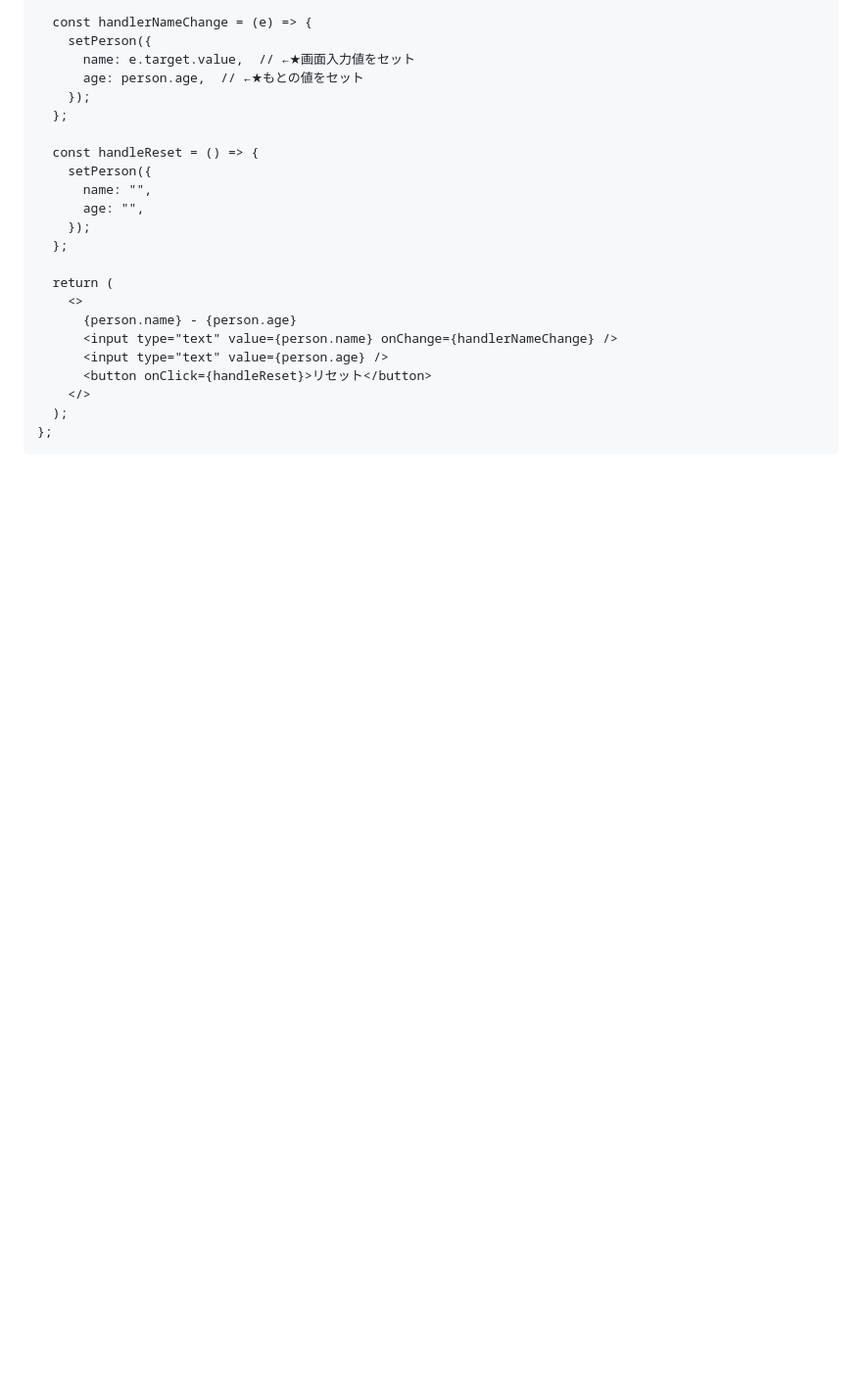
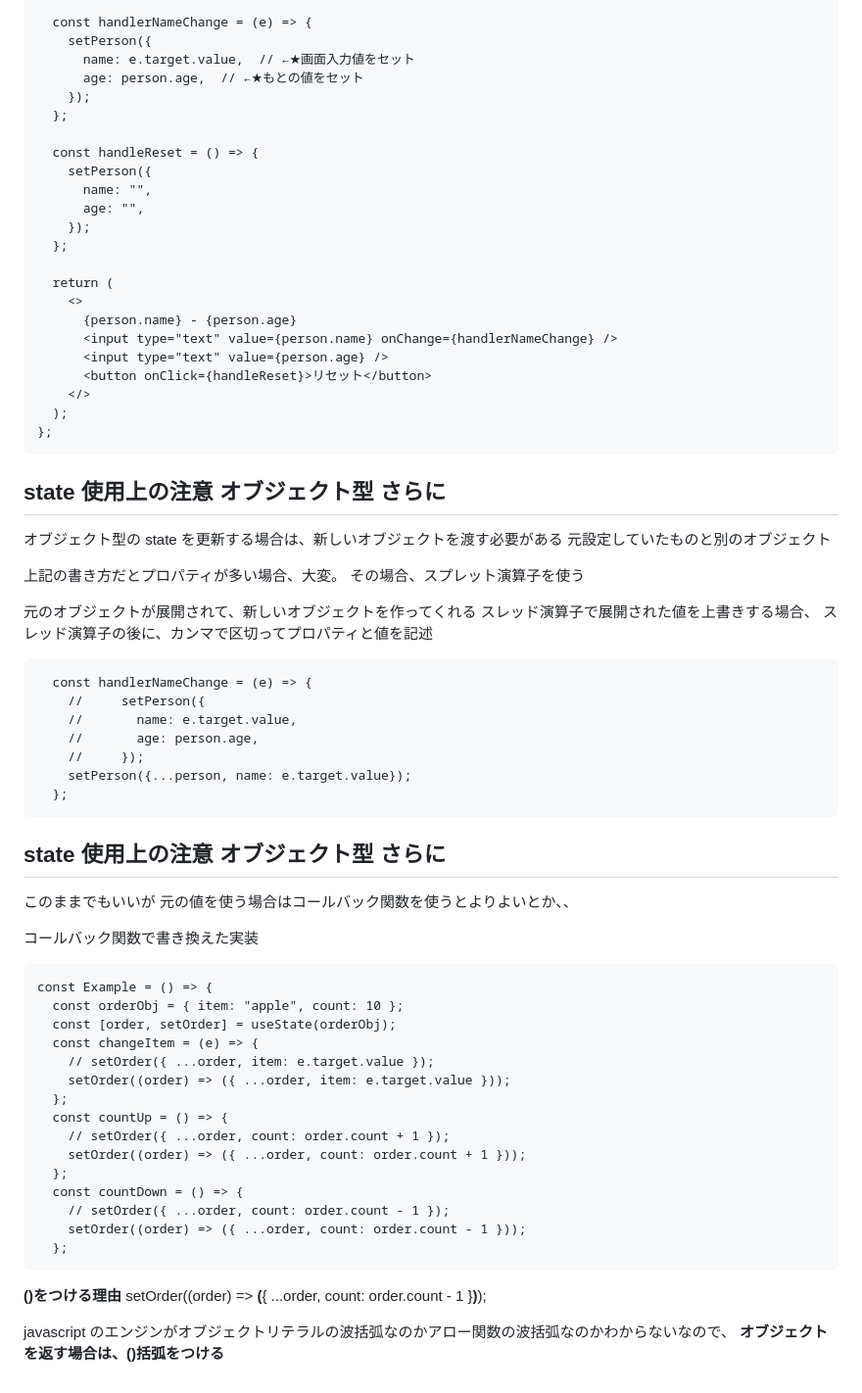
Before and after one commit to marumaru2018/git-til, a Markdown page: React/state.md, the part around the change. Shown: that part at 98% size. Drawn GitHub-style; blank space fills up the shorter version.

Commit message:
Add: オブジェクト型の state 更新に関する注意事項と修正例を追加

````diff
--- a/React/state.md
+++ b/React/state.md
@@ -121,3 +121,56 @@ const Example = () => {
   );
 };
 ```
+
+## state 使用上の注意 オブジェクト型 さらに
+
+オブジェクト型の state を更新する場合は、新しいオブジェクトを渡す必要がある
+元設定していたものと別のオブジェクト
+
+上記の書き方だとプロパティが多い場合、大変。
+その場合、スプレット演算子を使う
+
+元のオブジェクトが展開されて、新しいオブジェクトを作ってくれる
+スレッド演算子で展開された値を上書きする場合、
+スレッド演算子の後に、カンマで区切ってプロパティと値を記述
+
+```
+  const handlerNameChange = (e) => {
+    //     setPerson({
+    //       name: e.target.value,
+    //       age: person.age,
+    //     });
+    setPerson({...person, name: e.target.value});
+  };
+```
+
+## state 使用上の注意 オブジェクト型 さらに
+
+このままでもいいが
+元の値を使う場合はコールバック関数を使うとよりよいとか、、
+
+コールバック関数で書き換えた実装
+
+```
+const Example = () => {
+  const orderObj = { item: "apple", count: 10 };
+  const [order, setOrder] = useState(orderObj);
+  const changeItem = (e) => {
+    // setOrder({ ...order, item: e.target.value });
+    setOrder((order) => ({ ...order, item: e.target.value }));
+  };
+  const countUp = () => {
+    // setOrder({ ...order, count: order.count + 1 });
+    setOrder((order) => ({ ...order, count: order.count + 1 }));
+  };
+  const countDown = () => {
+    // setOrder({ ...order, count: order.count - 1 });
+    setOrder((order) => ({ ...order, count: order.count - 1 }));
+  };
+```
+
+**()をつける理由**
+setOrder((order) => **(**{ ...order, count: order.count - 1 }**)**);
+
+javascript のエンジンがオブジェクトリテラルの波括弧なのかアロー関数の波括弧なのかわからないなので、
+**オブジェクトを返す場合は、()括弧をつける**
````
Also changed, not shown: React/error/Syntax Error1.md (added, +41 -0 lines).
